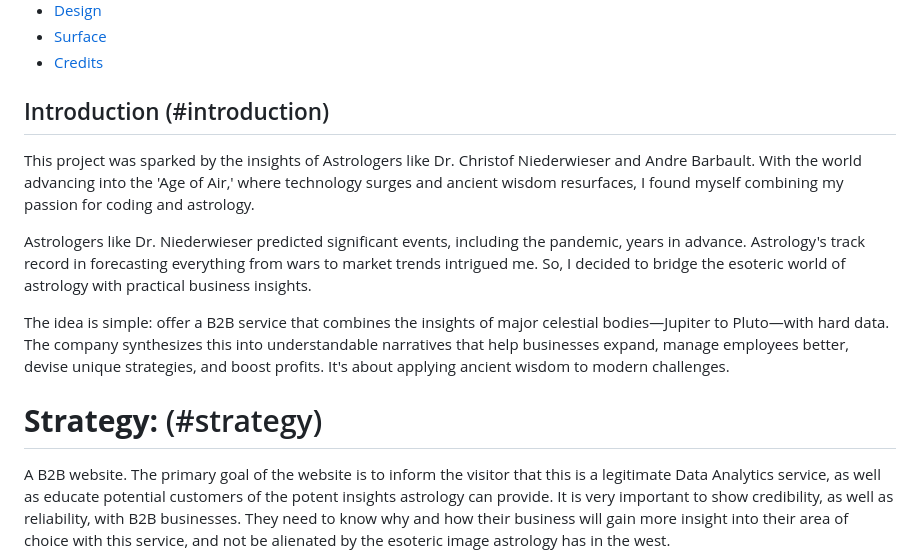
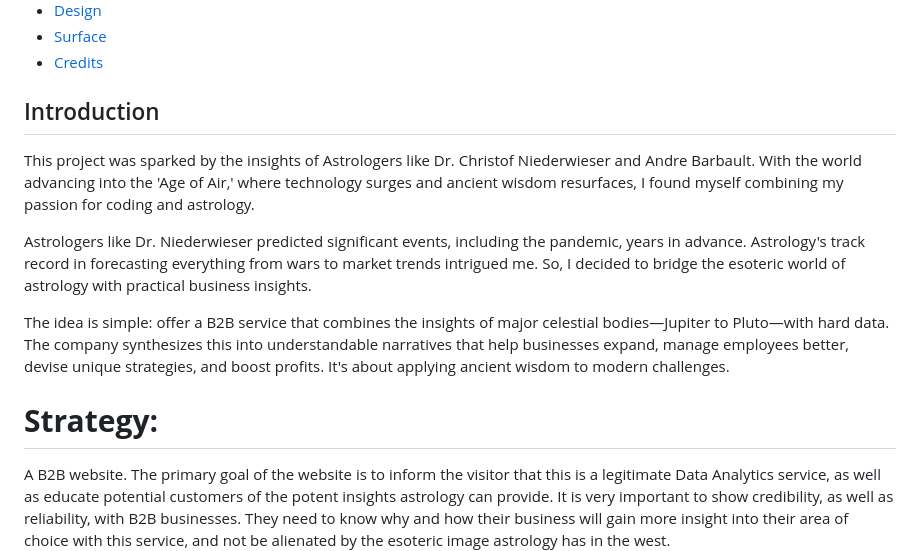
Before and after one commit to CosmicCanCodes/mercury-solutions, a Markdown page: README.md, the part around the change. Rendered like a GitHub page.

Commit message:
Attempted to correct the navigation section

```diff
--- a/README.md
+++ b/README.md
@@ -12,7 +12,7 @@
 - [Credits](#credits)
 
 
-## Introduction (#introduction)
+## Introduction
 
 This project was sparked by the insights of Astrologers like Dr. Christof Niederwieser and Andre Barbault. With the world advancing into the 'Age of Air,' where technology surges and ancient wisdom resurfaces, I found myself combining my passion for coding and astrology.
 
@@ -20,7 +20,7 @@ Astrologers like Dr. Niederwieser predicted significant events, including the pa
 
 The idea is simple: offer a B2B service that combines the insights of major celestial bodies—Jupiter to Pluto—with hard data. The company synthesizes this into understandable narratives that help businesses expand, manage employees better, devise unique strategies, and boost profits. It's about applying ancient wisdom to modern challenges.
 
-# **Strategy:** (#strategy)
+# **Strategy:**
 
 A B2B website. The primary goal of the website is to inform the visitor that this is a legitimate Data Analytics service, as well as educate potential customers of the potent insights astrology can provide. It is very important to show credibility, as well as reliability, with B2B businesses. They need to know why and how their business will gain more insight into their area of choice with this service, and not be alienated by the esoteric image astrology has in the west.
 
```
